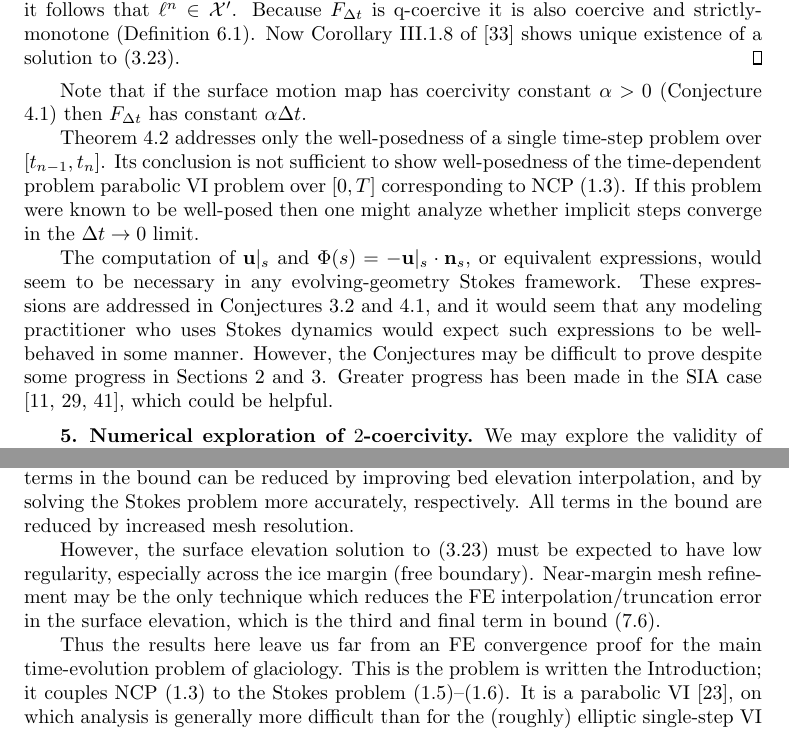
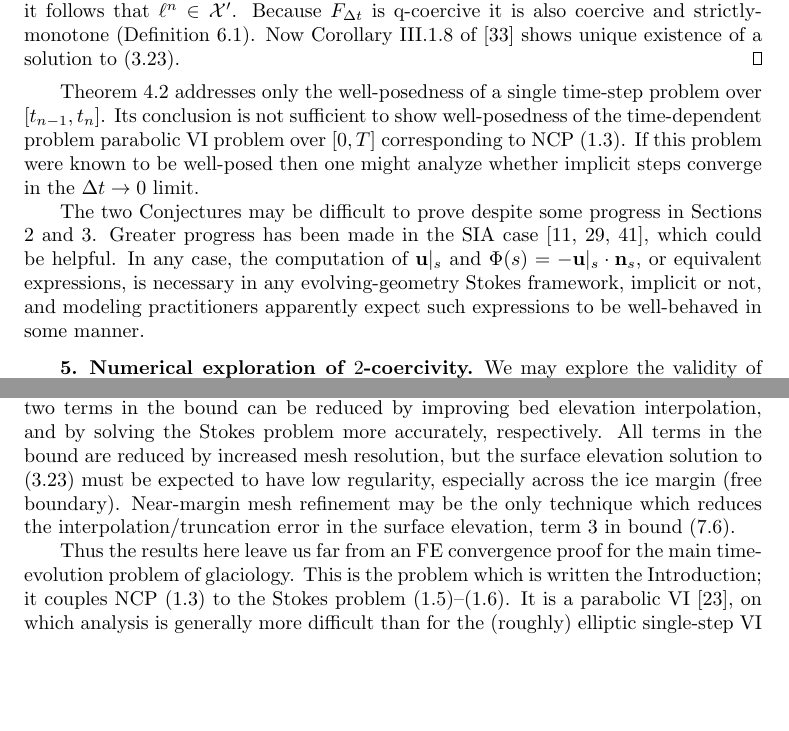
Before and after one commit to bueler/glacier-fe-estimate, a LaTeX paper (paper/estimate.tex): two parts of pages 17 and 28 of 31, joined at a grey line, cut so that both start at the same text, the shorter picture padded with empty space. Compiled offline with pdfLaTeX.

Commit message:
done with round of edits, on 4.4 and section 8

```diff
--- a/paper/estimate.tex
+++ b/paper/estimate.tex
@@ -567,11 +567,9 @@ so $F_{\Delta t}$ is $\qq$-coercive over $\cK$ with constant $\alpha\Delta t>0$.
 for all $q \in \cX$.  Because $\|s^{n-1}\|_{L^{\rr'}}<\infty$ by Sobolev's inequality, and $\|q\|_{L^\rr} \le \|q\|_{\cX}$, it follows that $\ell^n \in \cX'$.  Because $F_{\Delta t}$ is $\qq$-coercive it is also coercive and strictly-monotone (Definition \ref{def:monotonecoercive}).  Now Corollary III.1.8 of \cite{KinderlehrerStampacchia1980} shows unique existence of a solution to \eqref{eq:be:vi}.
 \end{proof}
 
-Note that if the surface motion map has coercivity constant $\alpha>0$ (Conjecture \ref{conj:b}) then $F_{\Delta t}$ has constant $\alpha\Delta t$.
-
 Theorem \ref{thm:stepwellposed} addresses only the well-posedness of a single time-step problem over $[t_{n-1},t_n]$.  Its conclusion is not sufficient to show well-posedness of the time-dependent problem parabolic VI problem over $[0,T]$ corresponding to NCP \eqref{eq:ncp}.  If this problem were known to be well-posed then one might analyze whether implicit steps converge in the $\Delta t\to 0$ limit.
 
-The computation of $\bu|_s$ and $\Phi(s)=-\bu|_s\cdot \bn_s$, or equivalent expressions, would seem to be necessary in any evolving-geometry Stokes framework.  These expressions are addressed in Conjectures \ref{conj:a} and \ref{conj:b}, and it would seem that any modeling practitioner who uses Stokes dynamics would expect such expressions to be well-behaved in some manner.  However, the Conjectures may be difficult to prove despite some progress in Sections \ref{sec:stokes} and \ref{sec:model}.  Greater progress has been made in the SIA case \cite{Calvoetal2003,JouvetBueler2012,PiersantiTemam2023}, which could be helpful.
+The two Conjectures may be difficult to prove despite some progress in Sections \ref{sec:stokes} and \ref{sec:model}.  Greater progress has been made in the SIA case \cite{Calvoetal2003,JouvetBueler2012,PiersantiTemam2023}, which could be helpful.  In any case, the computation of $\bu|_s$ and $\Phi(s)=-\bu|_s\cdot \bn_s$, or equivalent expressions, is necessary in any evolving-geometry Stokes framework, implicit or not, and modeling practitioners apparently expect such expressions to be well-behaved in some manner.
 
 
 \section{Numerical exploration of $2$-coercivity} \label{sec:numerical}
@@ -912,8 +910,7 @@ However, the sketch in the previous paragraph is largely a fantasy.  The hypothe
 
 \section{Discussion and conclusion} \label{sec:conclusion}
 
-The major result of this paper is Theorem \ref{thm:glacierapp}, which bounds the numerical surface elevation error when a glacier is modeled using non-shallow Stokes dynamics.  The bound, inequality \eqref{eq:glacierestimate}, only estimates the FE error made in a single implicit time step, namely VI problem \eqref{eq:be:vi}.  The first two terms in the bound can be reduced by improving bed elevation interpolation, and by solving the Stokes problem more accurately, respectively.  All terms in the bound are reduced by increased mesh resolution.
+The major result of this paper is Theorem \ref{thm:glacierapp}, which bounds the numerical surface elevation error when a glacier is modeled using non-shallow Stokes dynamics.  The bound, inequality \eqref{eq:glacierestimate}, only estimates the FE error made in a single implicit time step, namely VI problem \eqref{eq:be:vi}.  The first two terms in the bound can be reduced by improving bed elevation interpolation, and by solving the Stokes problem more accurately, respectively.  All terms in the bound are reduced by increased mesh resolution, but the surface elevation solution to \eqref{eq:be:vi} must be expected to have low regularity, especially across the ice margin (free boundary).  Near-margin mesh refinement may be the only technique which reduces the interpolation/truncation error in the surface elevation, term 3 in bound \eqref{eq:glacierestimate}.
 
-However, the surface elevation solution to \eqref{eq:be:vi} must be expected to have low regularity, especially across the ice margin (free boundary).  Near-margin mesh refinement may be the only technique which reduces the FE interpolation/truncation error in the surface elevation, which is the third and final term in bound \eqref{eq:glacierestimate}.
+Thus the results here leave us far from an FE convergence proof for the main time-evolution problem of glaciology.  This is the problem which is written the Introduction; it couples NCP \eqref{eq:ncp} to the Stokes problem \eqref{eq:glen}--\eqref{eq:stokes}.  It is a parabolic VI \cite{Glowinski1984}, on which analysis is generally more difficult than for the (roughly) elliptic single-step VI problem \eqref{eq:be:vi}.  Turning Theorem \ref{thm:glacierapp} into a convergence proof for the time-dependent theory would require significant extensions.
 
-Thus the results here leave us far from an FE convergence proof for the main time-evolution problem of glaciology.  This is the problem is written the Introduction; it couples NCP \eqref{eq:ncp} to the Stokes problem \eqref{eq:glen}--\eqref{eq:stokes}.  It is a parabolic VI \cite{Glowinski1984}, on which analysis is generally more difficult than for the (roughly) elliptic single-step VI problem \eqref{eq:be:vi}.  Turning Theorem \ref{thm:glacierapp} into a convergence proof for the time-dependent theory would require significant extensions.
```
Also changed, not shown: paper/estimate.tex (13 more changed lines).
